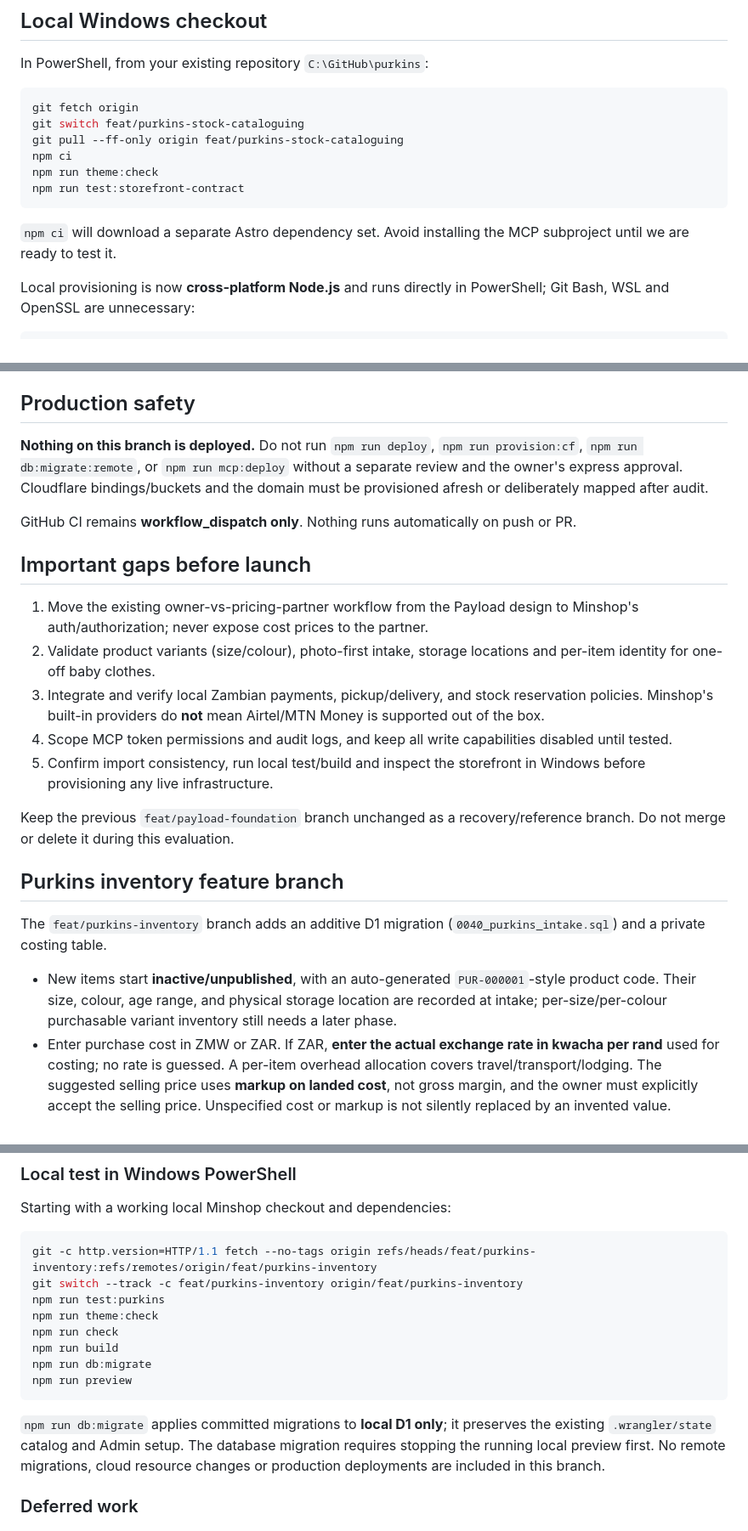
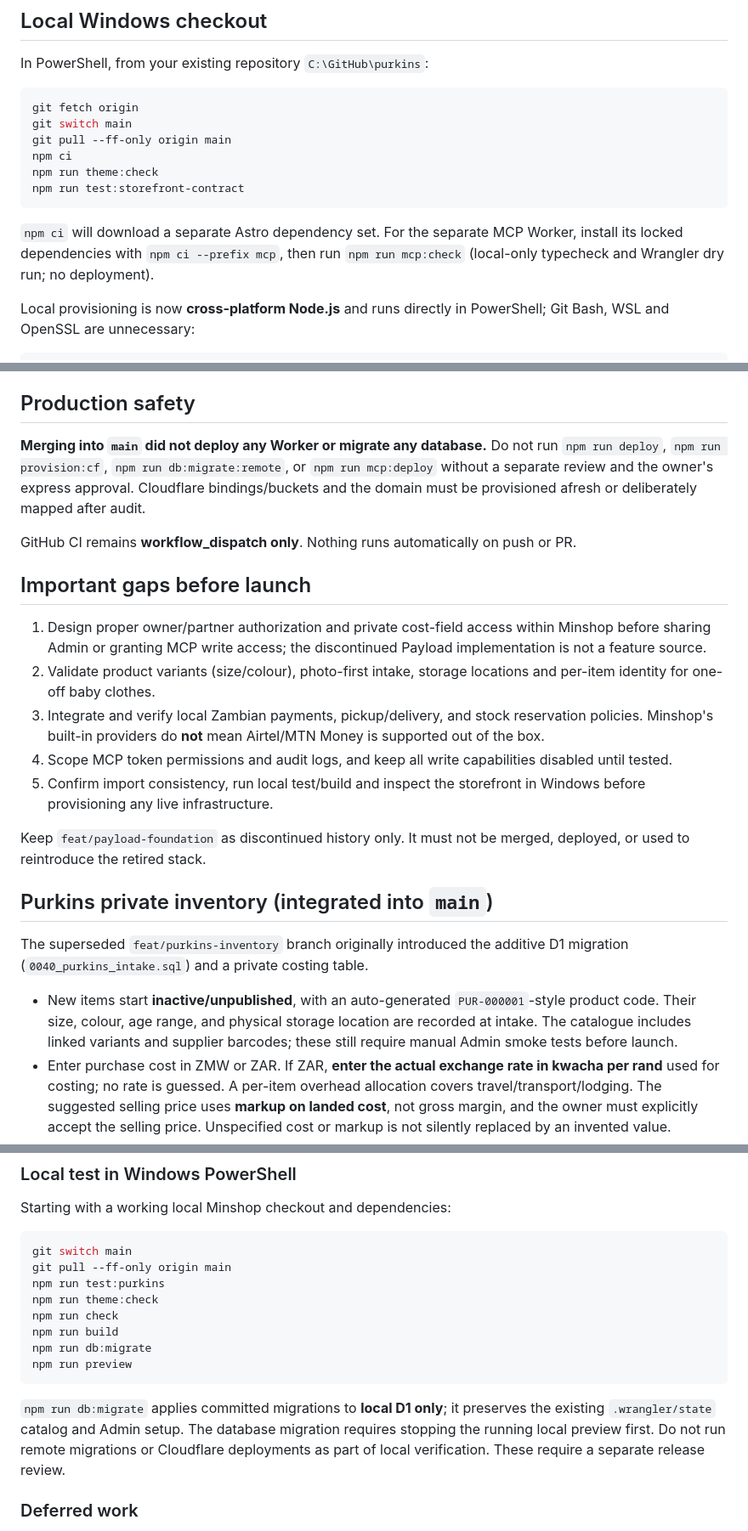
Before and after one commit to beamingh/purkins, a Markdown page: PURKINS.md, 3 parts joined by grey strips. Shown at 85% size. Rendered like a GitHub page.

Commit message:
docs: replace obsolete feature-branch instructions with main checkout

````diff
--- a/PURKINS.md
+++ b/PURKINS.md
@@ -30,14 +30,14 @@ In PowerShell, from your existing repository `C:\GitHub\purkins`:
 
 ```powershell
 git fetch origin
-git switch feat/purkins-stock-cataloguing
-git pull --ff-only origin feat/purkins-stock-cataloguing
+git switch main
+git pull --ff-only origin main
 npm ci
 npm run theme:check
 npm run test:storefront-contract
 ```
 
-`npm ci` will download a separate Astro dependency set. Avoid installing the MCP subproject until we are ready to test it.
+`npm ci` will download a separate Astro dependency set. For the separate MCP Worker, install its locked dependencies with `npm ci --prefix mcp`, then run `npm run mcp:check` (local-only typecheck and Wrangler dry run; no deployment).
 
 Local provisioning is now **cross-platform Node.js** and runs directly in PowerShell; Git Bash, WSL and OpenSSL are unnecessary:
 
@@ -52,29 +52,29 @@ Never commit `.dev.vars`. The local setup generates its own secrets.
 
 ## Production safety
 
-**Nothing on this branch is deployed.** Do not run `npm run deploy`, `npm run provision:cf`, `npm run db:migrate:remote`, or `npm run mcp:deploy` without a separate review and the owner's express approval. Cloudflare bindings/buckets and the domain must be provisioned afresh or deliberately mapped after audit.
+**Merging into `main` did not deploy any Worker or migrate any database.** Do not run `npm run deploy`, `npm run provision:cf`, `npm run db:migrate:remote`, or `npm run mcp:deploy` without a separate review and the owner's express approval. Cloudflare bindings/buckets and the domain must be provisioned afresh or deliberately mapped after audit.
 
 GitHub CI remains **workflow_dispatch only**. Nothing runs automatically on push or PR.
 
 ## Important gaps before launch
 
-1. Move the existing owner-vs-pricing-partner workflow from the Payload design to Minshop's auth/authorization; never expose cost prices to the partner.
+1. Design proper owner/partner authorization and private cost-field access within Minshop before sharing Admin or granting MCP write access; the discontinued Payload implementation is not a feature source.
 2. Validate product variants (size/colour), photo-first intake, storage locations and per-item identity for one-off baby clothes.
 3. Integrate and verify local Zambian payments, pickup/delivery, and stock reservation policies. Minshop's built-in providers do **not** mean Airtel/MTN Money is supported out of the box.
 4. Scope MCP token permissions and audit logs, and keep all write capabilities disabled until tested.
 5. Confirm import consistency, run local test/build and inspect the storefront in Windows before provisioning any live infrastructure.
 
-Keep the previous `feat/payload-foundation` branch unchanged as a recovery/reference branch. Do not merge or delete it during this evaluation.
+Keep `feat/payload-foundation` as discontinued history only. It must not be merged, deployed, or used to reintroduce the retired stack.
 
-## Purkins inventory feature branch
+## Purkins private inventory (integrated into `main`)
 
-The `feat/purkins-inventory` branch adds an additive D1 migration
+The superseded `feat/purkins-inventory` branch originally introduced the additive D1 migration
 (`0040_purkins_intake.sql`) and a private costing table.
 
 - New items start **inactive/unpublished**, with an auto-generated `PUR-000001`-style
   product code. Their size, colour, age range, and physical storage location are
-  recorded at intake; per-size/per-colour purchasable variant inventory still
-  needs a later phase.
+  recorded at intake. The catalogue includes linked variants and supplier
+  barcodes; these still require manual Admin smoke tests before launch.
 - Enter purchase cost in ZMW or ZAR. If ZAR, **enter the actual exchange rate
   in kwacha per rand** used for costing; no rate is guessed. A per-item overhead
   allocation covers travel/transport/lodging. The suggested selling price uses
@@ -99,8 +99,8 @@ The `feat/purkins-inventory` branch adds an additive D1 migration
 Starting with a working local Minshop checkout and dependencies:
 
 ```powershell
-git -c http.version=HTTP/1.1 fetch --no-tags origin refs/heads/feat/purkins-inventory:refs/remotes/origin/feat/purkins-inventory
-git switch --track -c feat/purkins-inventory origin/feat/purkins-inventory
+git switch main
+git pull --ff-only origin main
 npm run test:purkins
 npm run theme:check
 npm run check
@@ -112,8 +112,8 @@ npm run preview
 `npm run db:migrate` applies committed migrations to **local D1 only**;
 it preserves the existing `.wrangler/state` catalog and Admin setup.
 The database migration requires stopping the running local preview first.
-No remote migrations, cloud resource changes or production deployments
-are included in this branch.
+Do not run remote migrations or Cloudflare deployments as part of local
+verification. These require a separate release review.
 
 ### Deferred work
 
````
Also changed, not shown: other parts of PURKINS.md (+6 -4 lines).
